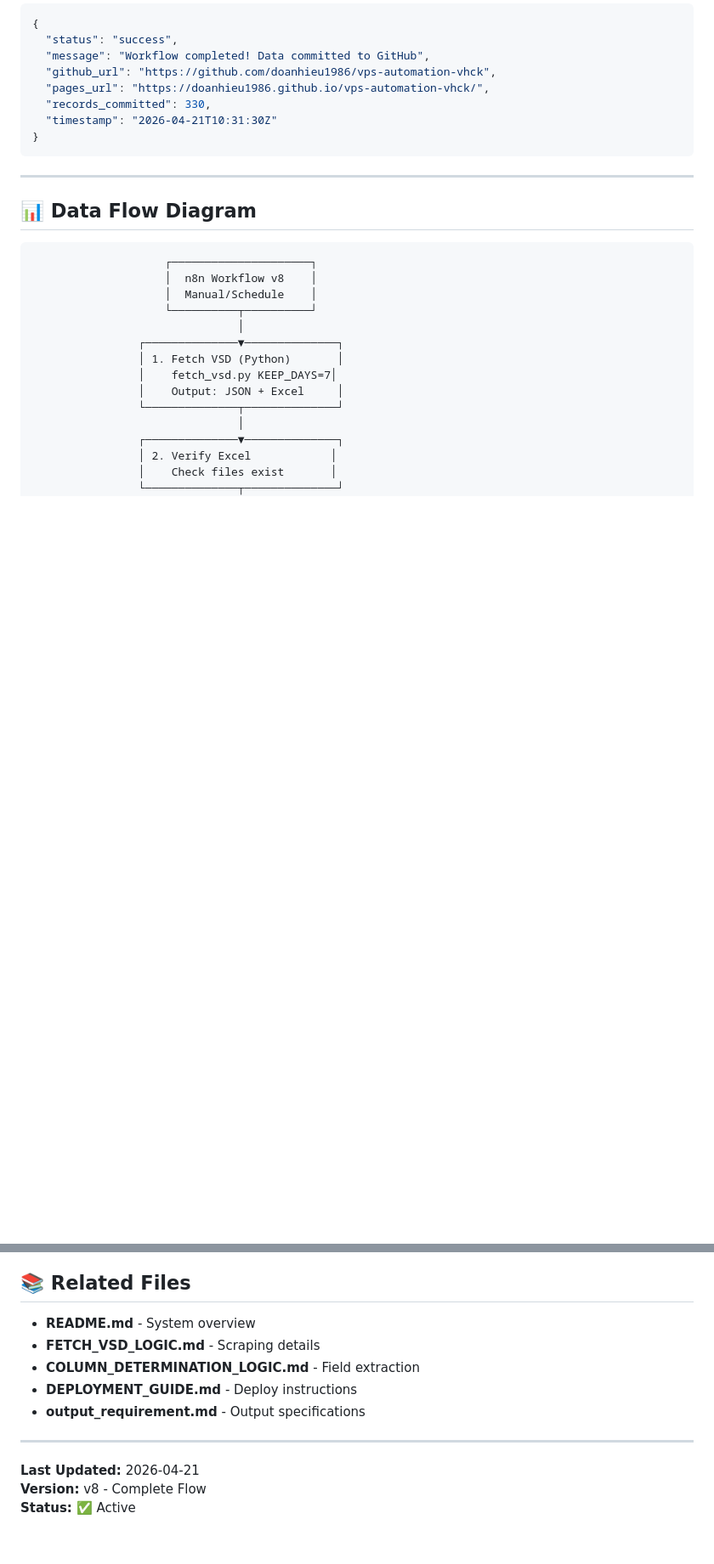
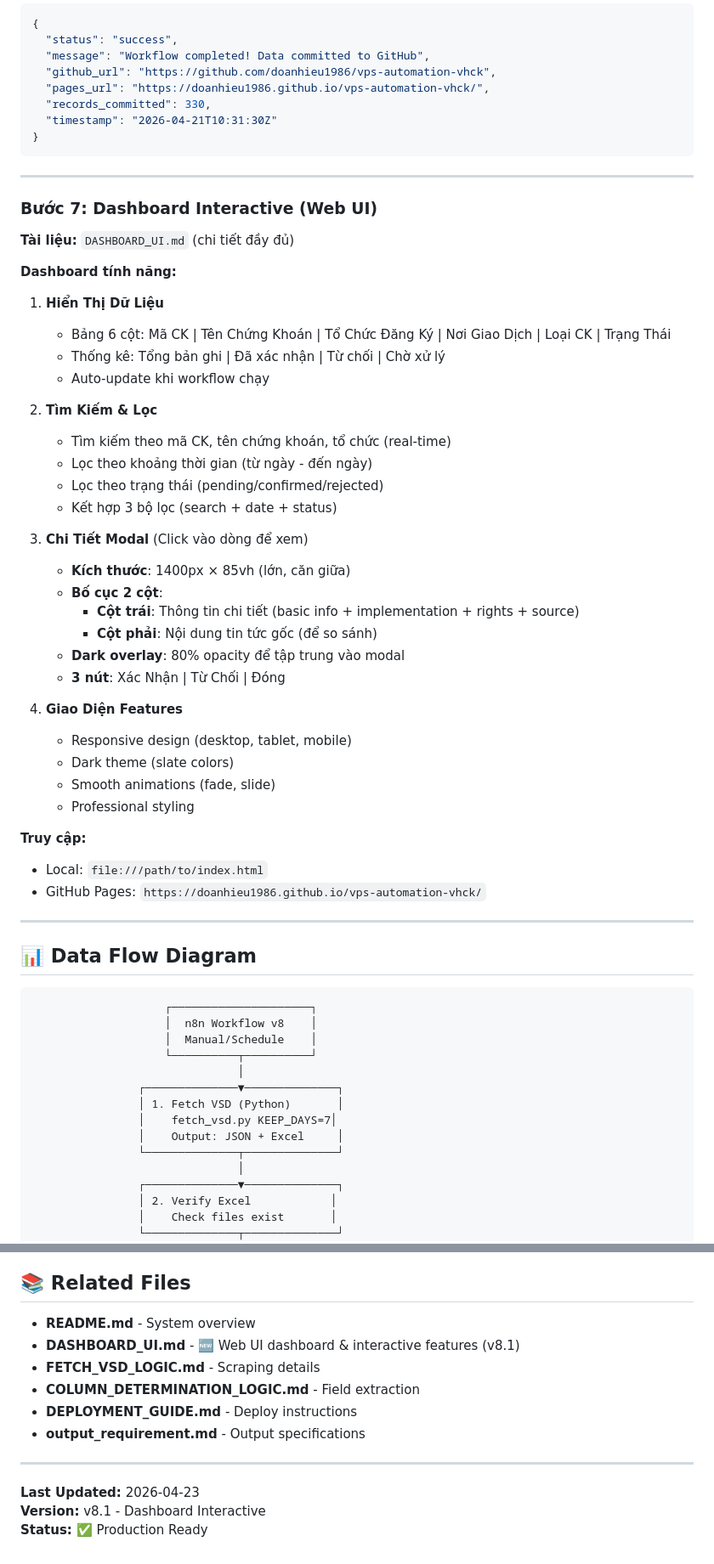
Before and after one commit to doanhieu1986/vps-automation-vhck, a Markdown page: workflow.md, 2 parts joined by grey strips. Shown at 85% size. GitHub-like rendering; blank space fills up the shorter version.

````diff
--- a/workflow.md
+++ b/workflow.md
@@ -236,6 +236,43 @@ Input: Commit result
 
 ---
 
+### **Bước 7: Dashboard Interactive (Web UI)**
+
+**Tài liệu:** `DASHBOARD_UI.md` (chi tiết đầy đủ)
+
+**Dashboard tính năng:**
+
+1. **Hiển Thị Dữ Liệu**
+   - Bảng 6 cột: Mã CK | Tên Chứng Khoán | Tổ Chức Đăng Ký | Nơi Giao Dịch | Loại CK | Trạng Thái
+   - Thống kê: Tổng bản ghi | Đã xác nhận | Từ chối | Chờ xử lý
+   - Auto-update khi workflow chạy
+
+2. **Tìm Kiếm & Lọc**
+   - Tìm kiếm theo mã CK, tên chứng khoán, tổ chức (real-time)
+   - Lọc theo khoảng thời gian (từ ngày - đến ngày)
+   - Lọc theo trạng thái (pending/confirmed/rejected)
+   - Kết hợp 3 bộ lọc (search + date + status)
+
+3. **Chi Tiết Modal** (Click vào dòng để xem)
+   - **Kích thước**: 1400px × 85vh (lớn, căn giữa)
+   - **Bố cục 2 cột**:
+     - **Cột trái**: Thông tin chi tiết (basic info + implementation + rights + source)
+     - **Cột phải**: Nội dung tin tức gốc (để so sánh)
+   - **Dark overlay**: 80% opacity để tập trung vào modal
+   - **3 nút**: Xác Nhận | Từ Chối | Đóng
+
+4. **Giao Diện Features**
+   - Responsive design (desktop, tablet, mobile)
+   - Dark theme (slate colors)
+   - Smooth animations (fade, slide)
+   - Professional styling
+
+**Truy cập:**
+- Local: `file:///path/to/index.html`
+- GitHub Pages: `https://doanhieu1986.github.io/vps-automation-vhck/`
+
+---
+
 ## 📊 Data Flow Diagram
 
 ```
@@ -387,6 +424,7 @@ Days: Every day (Mon-Sun)
 ## 📚 Related Files
 
 - **README.md** - System overview
+- **DASHBOARD_UI.md** - 🆕 Web UI dashboard & interactive features (v8.1)
 - **FETCH_VSD_LOGIC.md** - Scraping details
 - **COLUMN_DETERMINATION_LOGIC.md** - Field extraction
 - **DEPLOYMENT_GUIDE.md** - Deploy instructions
@@ -394,6 +432,6 @@ Days: Every day (Mon-Sun)
 
 ---
 
-**Last Updated:** 2026-04-21
-**Version:** v8 - Complete Flow
-**Status:** ✅ Active
+**Last Updated:** 2026-04-23
+**Version:** v8.1 - Dashboard Interactive
+**Status:** ✅ Production Ready
````
Also changed, not shown: DASHBOARD_UI.md (added, +302 -0 lines), README.md (+33 -7 lines).
